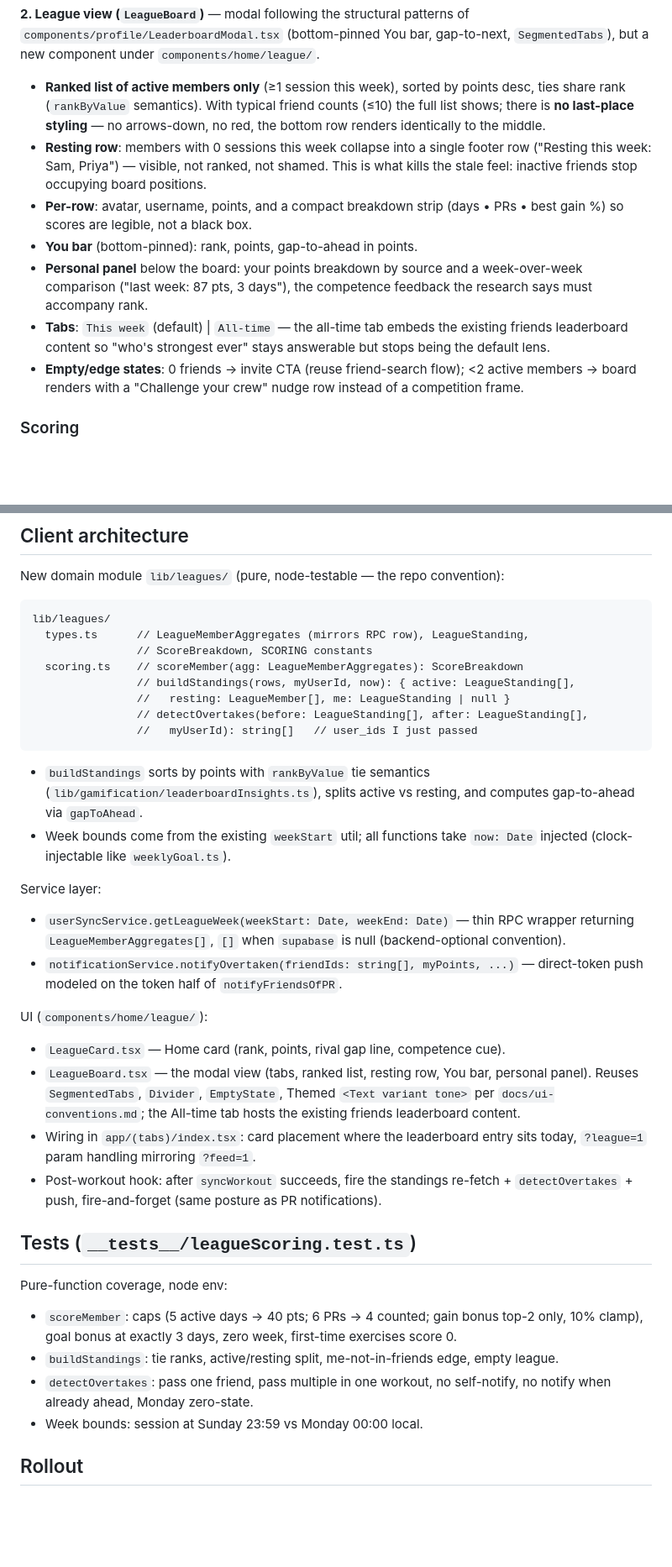
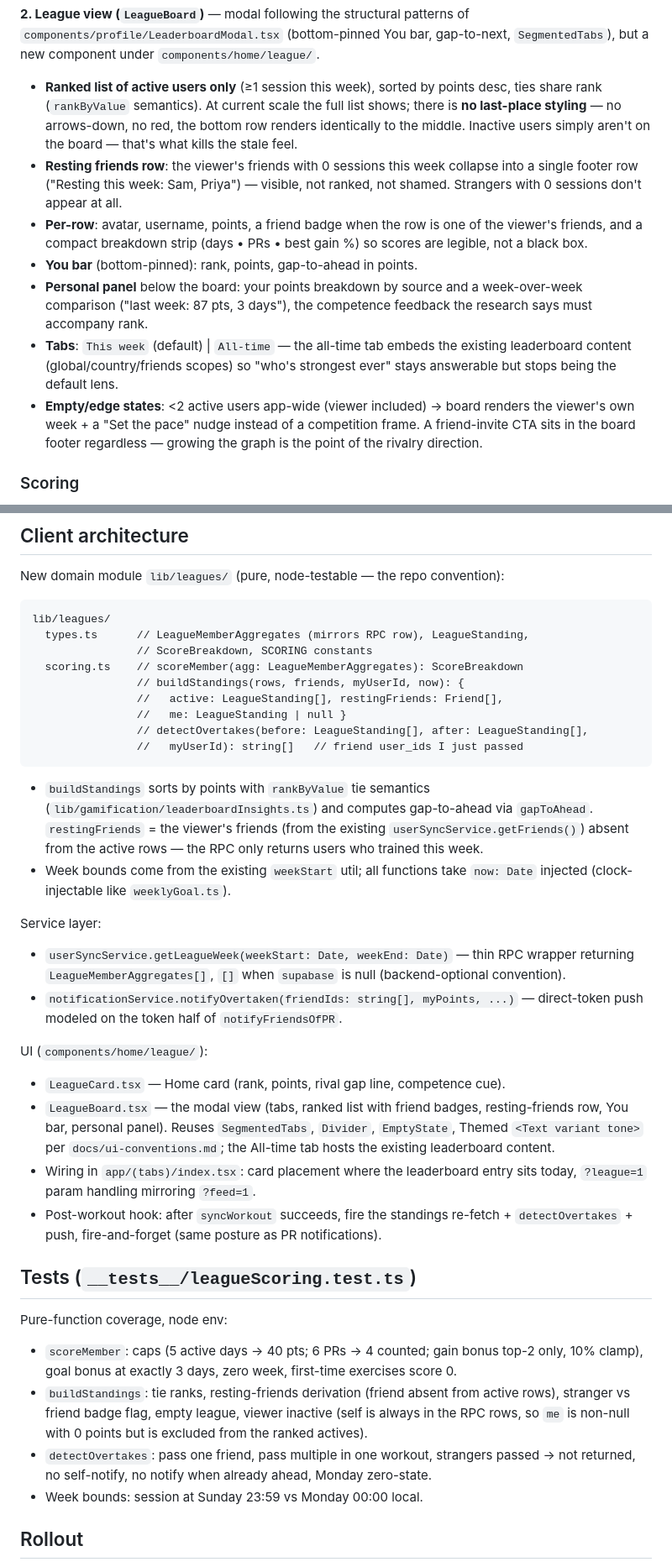
Before and after one commit to ConnorNusser/morf, a Markdown page: docs/leagues-v1-spec.md, 2 parts joined by grey strips. Shown at 84% size. Drawn GitHub-style; blank space fills up the shorter version.

````diff
--- a/docs/leagues-v1-spec.md
+++ b/docs/leagues-v1-spec.md
@@ -55,26 +67,29 @@ reachable from inside the league view).
 `components/profile/LeaderboardModal.tsx` (bottom-pinned You bar, gap-to-next,
 `SegmentedTabs`), but a new component under `components/home/league/`.
 
-- **Ranked list of active members only** (≥1 session this week), sorted by
-  points desc, ties share rank (`rankByValue` semantics). With typical friend
-  counts (≤10) the full list shows; there is **no last-place styling** — no
-  arrows-down, no red, the bottom row renders identically to the middle.
-- **Resting row**: members with 0 sessions this week collapse into a single
-  footer row ("Resting this week: Sam, Priya") — visible, not ranked, not
-  shamed. This is what kills the stale feel: inactive friends stop occupying
-  board positions.
-- **Per-row**: avatar, username, points, and a compact breakdown strip
-  (days • PRs • best gain %) so scores are legible, not a black box.
+- **Ranked list of active users only** (≥1 session this week), sorted by
+  points desc, ties share rank (`rankByValue` semantics). At current scale the
+  full list shows; there is **no last-place styling** — no arrows-down, no red,
+  the bottom row renders identically to the middle. Inactive users simply
+  aren't on the board — that's what kills the stale feel.
+- **Resting friends row**: the viewer's friends with 0 sessions this week
+  collapse into a single footer row ("Resting this week: Sam, Priya") —
+  visible, not ranked, not shamed. Strangers with 0 sessions don't appear at
+  all.
+- **Per-row**: avatar, username, points, a friend badge when the row is one of
+  the viewer's friends, and a compact breakdown strip (days • PRs • best
+  gain %) so scores are legible, not a black box.
 - **You bar** (bottom-pinned): rank, points, gap-to-ahead in points.
 - **Personal panel** below the board: your points breakdown by source and a
   week-over-week comparison ("last week: 87 pts, 3 days"), the competence
   feedback the research says must accompany rank.
 - **Tabs**: `This week` (default) | `All-time` — the all-time tab embeds the
-  existing friends leaderboard content so "who's strongest ever" stays
-  answerable but stops being the default lens.
-- **Empty/edge states**: 0 friends → invite CTA (reuse friend-search flow);
-  <2 active members → board renders with a "Challenge your crew" nudge row
-  instead of a competition frame.
+  existing leaderboard content (global/country/friends scopes) so "who's
+  strongest ever" stays answerable but stops being the default lens.
+- **Empty/edge states**: <2 active users app-wide (viewer included) → board
+  renders the viewer's own week + a "Set the pace" nudge instead of a
+  competition frame. A friend-invite CTA sits in the board footer regardless —
+  growing the graph is the point of the rivalry direction.
 
 ### Scoring
 
@@ -188,15 +214,18 @@ lib/leagues/
   types.ts      // LeagueMemberAggregates (mirrors RPC row), LeagueStanding,
                 // ScoreBreakdown, SCORING constants
   scoring.ts    // scoreMember(agg: LeagueMemberAggregates): ScoreBreakdown
-                // buildStandings(rows, myUserId, now): { active: LeagueStanding[],
-                //   resting: LeagueMember[], me: LeagueStanding | null }
+                // buildStandings(rows, friends, myUserId, now): {
+                //   active: LeagueStanding[], restingFriends: Friend[],
+                //   me: LeagueStanding | null }
                 // detectOvertakes(before: LeagueStanding[], after: LeagueStanding[],
-                //   myUserId): string[]   // user_ids I just passed
+                //   myUserId): string[]   // friend user_ids I just passed
 ```
 
 - `buildStandings` sorts by points with `rankByValue` tie semantics
-  (`lib/gamification/leaderboardInsights.ts`), splits active vs resting, and
-  computes gap-to-ahead via `gapToAhead`.
+  (`lib/gamification/leaderboardInsights.ts`) and computes gap-to-ahead via
+  `gapToAhead`. `restingFriends` = the viewer's friends (from the existing
+  `userSyncService.getFriends()`) absent from the active rows — the RPC only
+  returns users who trained this week.
 - Week bounds come from the existing `weekStart` util; all functions take
   `now: Date` injected (clock-injectable like `weeklyGoal.ts`).
 
@@ -211,10 +240,11 @@ Service layer:
 UI (`components/home/league/`):
 
 - `LeagueCard.tsx` — Home card (rank, points, rival gap line, competence cue).
-- `LeagueBoard.tsx` — the modal view (tabs, ranked list, resting row, You bar,
-  personal panel). Reuses `SegmentedTabs`, `Divider`, `EmptyState`, Themed
-  `<Text variant tone>` per `docs/ui-conventions.md`; the All-time tab hosts the
-  existing friends leaderboard content.
+- `LeagueBoard.tsx` — the modal view (tabs, ranked list with friend badges,
+  resting-friends row, You bar, personal panel). Reuses `SegmentedTabs`,
+  `Divider`, `EmptyState`, Themed `<Text variant tone>` per
+  `docs/ui-conventions.md`; the All-time tab hosts the existing leaderboard
+  content.
 - Wiring in `app/(tabs)/index.tsx`: card placement where the leaderboard entry
   sits today, `?league=1` param handling mirroring `?feed=1`.
 - Post-workout hook: after `syncWorkout` succeeds, fire the standings re-fetch +
@@ -227,10 +257,13 @@ Pure-function coverage, node env:
 - `scoreMember`: caps (5 active days → 40 pts; 6 PRs → 4 counted; gain bonus
   top-2 only, 10% clamp), goal bonus at exactly 3 days, zero week, first-time
   exercises score 0.
-- `buildStandings`: tie ranks, active/resting split, me-not-in-friends edge,
-  empty league.
-- `detectOvertakes`: pass one friend, pass multiple in one workout, no
-  self-notify, no notify when already ahead, Monday zero-state.
+- `buildStandings`: tie ranks, resting-friends derivation (friend absent from
+  active rows), stranger vs friend badge flag, empty league, viewer inactive
+  (self is always in the RPC rows, so `me` is non-null with 0 points but is
+  excluded from the ranked actives).
+- `detectOvertakes`: pass one friend, pass multiple in one workout, strangers
+  passed → not returned, no self-notify, no notify when already ahead, Monday
+  zero-state.
 - Week bounds: session at Sunday 23:59 vs Monday 00:00 local.
 
 ## Rollout
````
Also changed, not shown: other parts of docs/leagues-v1-spec.md (+40 -18 lines).
